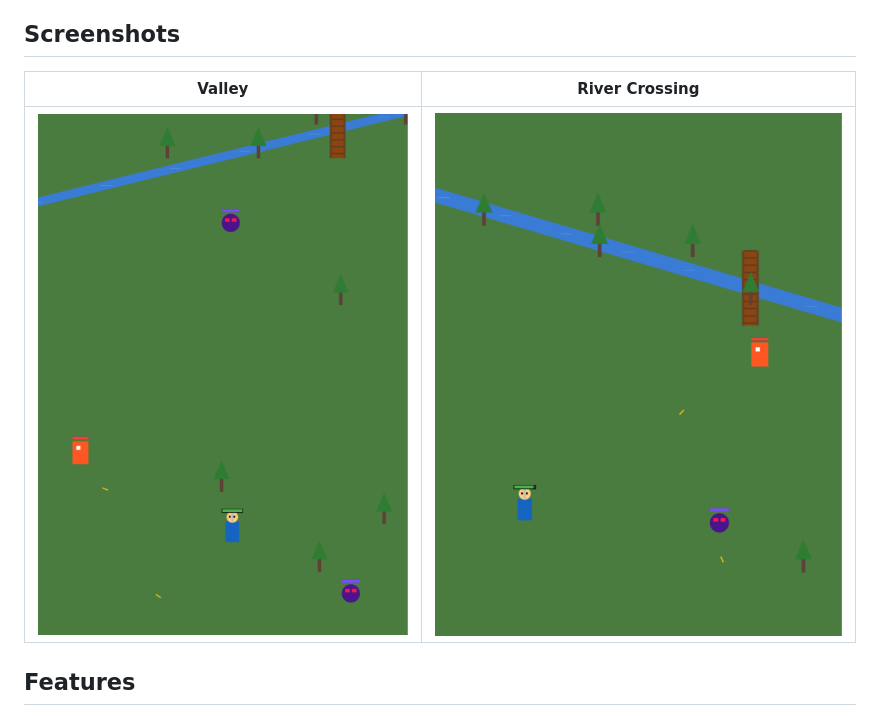
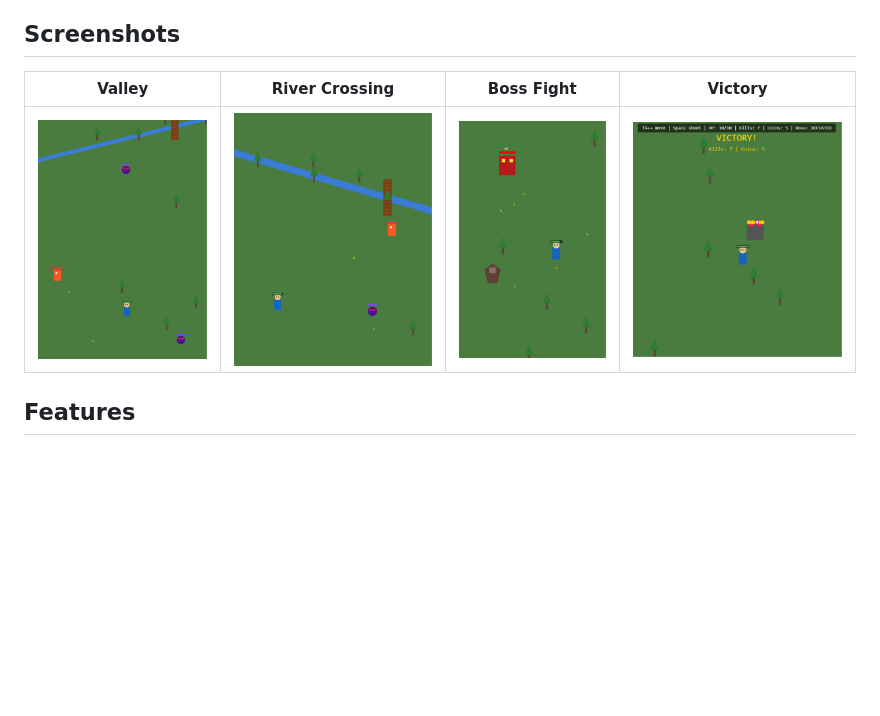
Before and after one commit to enfren/river-of-life, a Markdown page: README.md, the part around the change. GitHub-like rendering; pictures changed too: screenshots/boss.png (added), screenshots/victory.png (added); blank space fills up the shorter version.

Commit message:
Add boss and victory screenshots

```diff
--- a/README.md
+++ b/README.md
@@ -8,9 +8,9 @@ A single-file HTML5 canvas roguelike. Walk north through a mountain valley, cros
 
 ## Screenshots
 
-| Valley | River Crossing |
-|---|---|
-| ![Valley](screenshots/valley.png) | ![River](screenshots/river.png) |
+| Valley | River Crossing | Boss Fight | Victory |
+|---|---|---|---|
+| ![Valley](screenshots/valley.png) | ![River](screenshots/river.png) | ![Boss](screenshots/boss.png) | ![Victory](screenshots/victory.png) |
 
 ## Features
 
```
